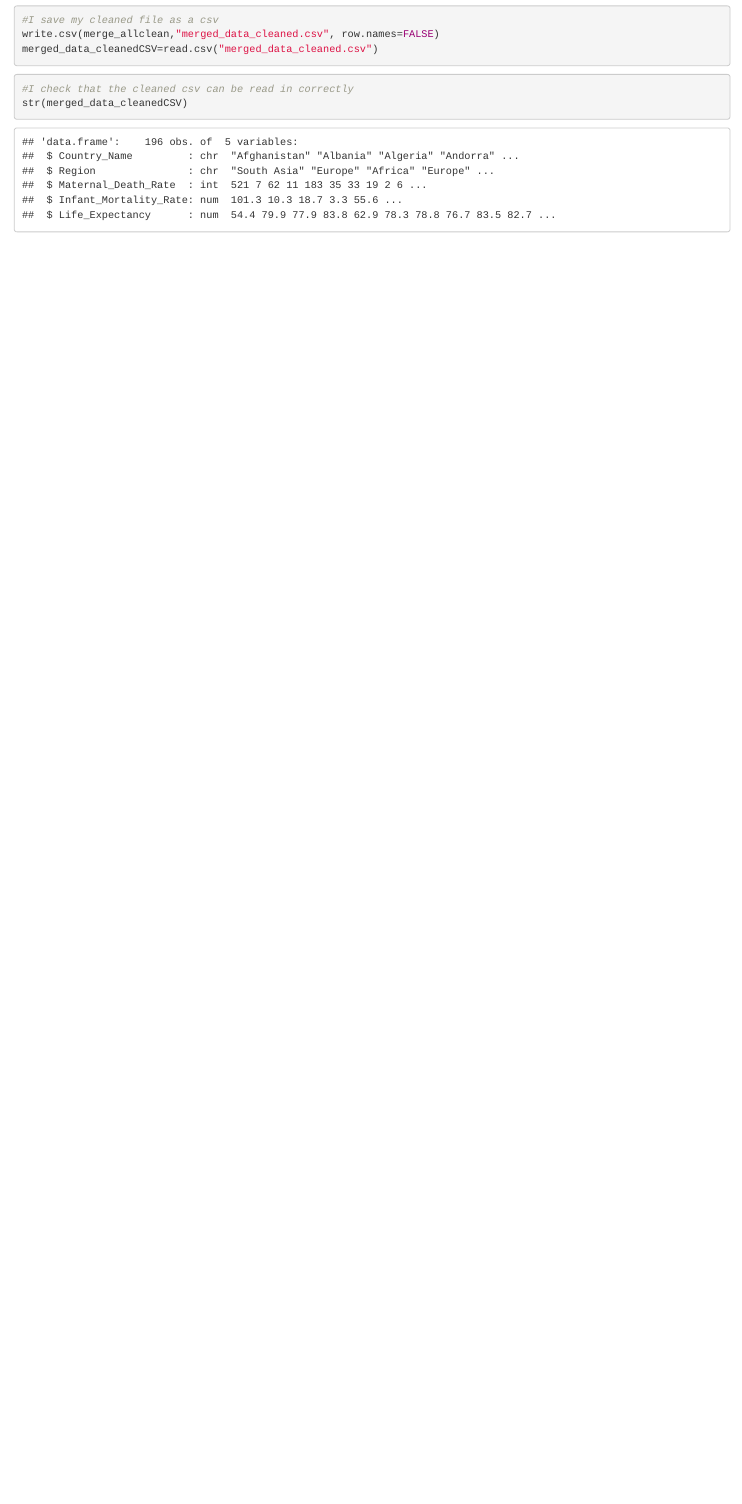
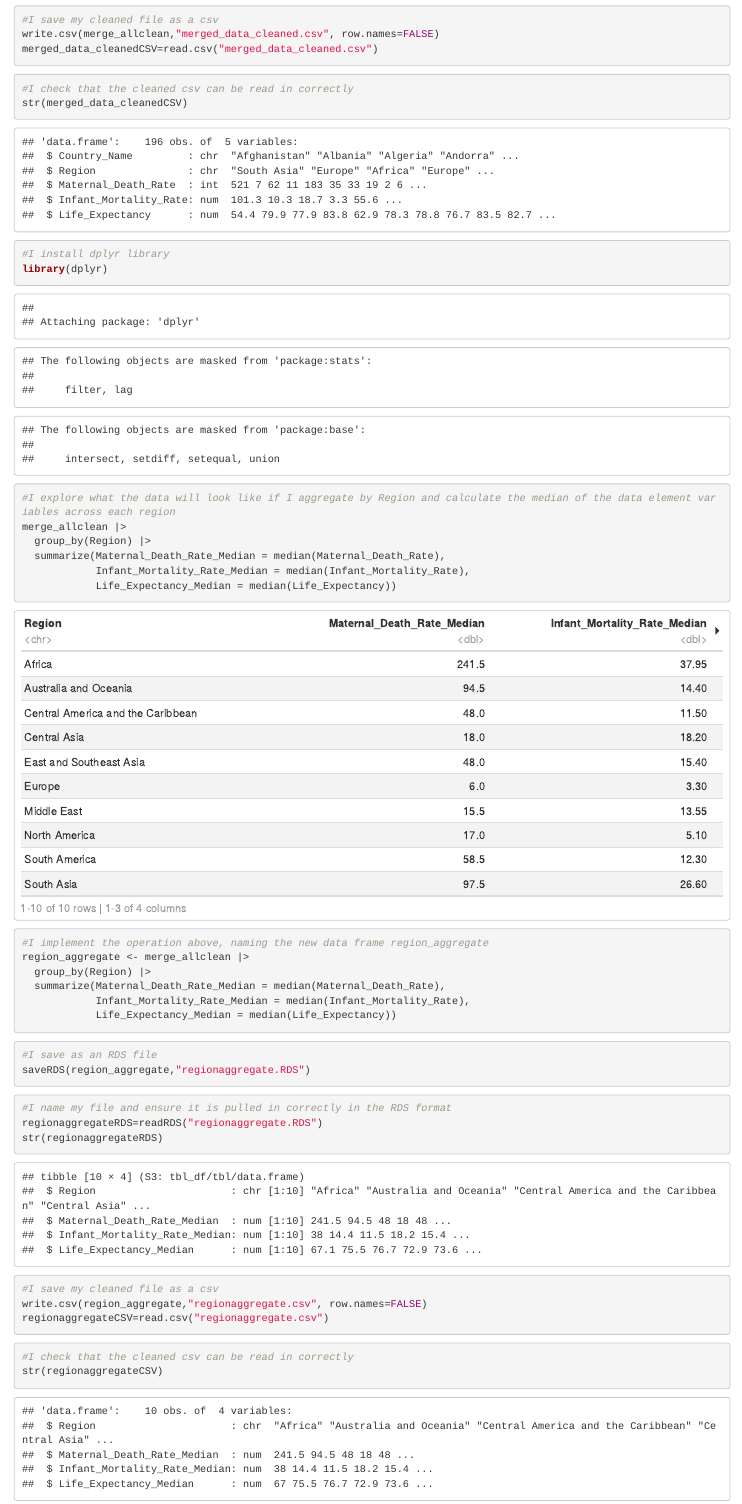
Before and after one commit to Fundamentals-Sarah/HW4, an R Markdown document (index.Rmd): the page in a window 1100 px wide, from 2180 px down. Rendered offline with R 4.5, knitr and Pandoc, with nearby package versions.

Commit message:
addnotes

````diff
--- a/index.Rmd
+++ b/index.Rmd
@@ -85,3 +85,46 @@ merged_data_cleanedCSV=read.csv("merged_data_cleaned.csv")
 #I check that the cleaned csv can be read in correctly
 str(merged_data_cleanedCSV)
 ```
+```{r}
+#I install dplyr library
+library(dplyr)
+```
+```{r}
+#I explore what the data will look like if I aggregate by Region and calculate the median of the data element variables across each region
+merge_allclean |>
+  group_by(Region) |>
+  summarize(Maternal_Death_Rate_Median = median(Maternal_Death_Rate),
+            Infant_Mortality_Rate_Median = median(Infant_Mortality_Rate),
+            Life_Expectancy_Median = median(Life_Expectancy))
+```
+
+```{r}
+#I implement the operation above, naming the new data frame region_aggregate
+region_aggregate <- merge_allclean |>
+  group_by(Region) |>
+  summarize(Maternal_Death_Rate_Median = median(Maternal_Death_Rate),
+            Infant_Mortality_Rate_Median = median(Infant_Mortality_Rate),
+            Life_Expectancy_Median = median(Life_Expectancy))
+```
+
+```{r}
+#I save as an RDS file
+saveRDS(region_aggregate,"regionaggregate.RDS")
+```
+
+```{r}
+#I name my file and ensure it is pulled in correctly in the RDS format
+regionaggregateRDS=readRDS("regionaggregate.RDS")
+str(regionaggregateRDS)
+```
+
+```{r}
+#I save my cleaned file as a csv
+write.csv(region_aggregate,"regionaggregate.csv", row.names=FALSE)
+regionaggregateCSV=read.csv("regionaggregate.csv")
+```
+
+```{r}
+#I check that the cleaned csv can be read in correctly
+str(regionaggregateCSV)
+```
````
Also changed, not shown: index.html, index.nb.html (deleted).
